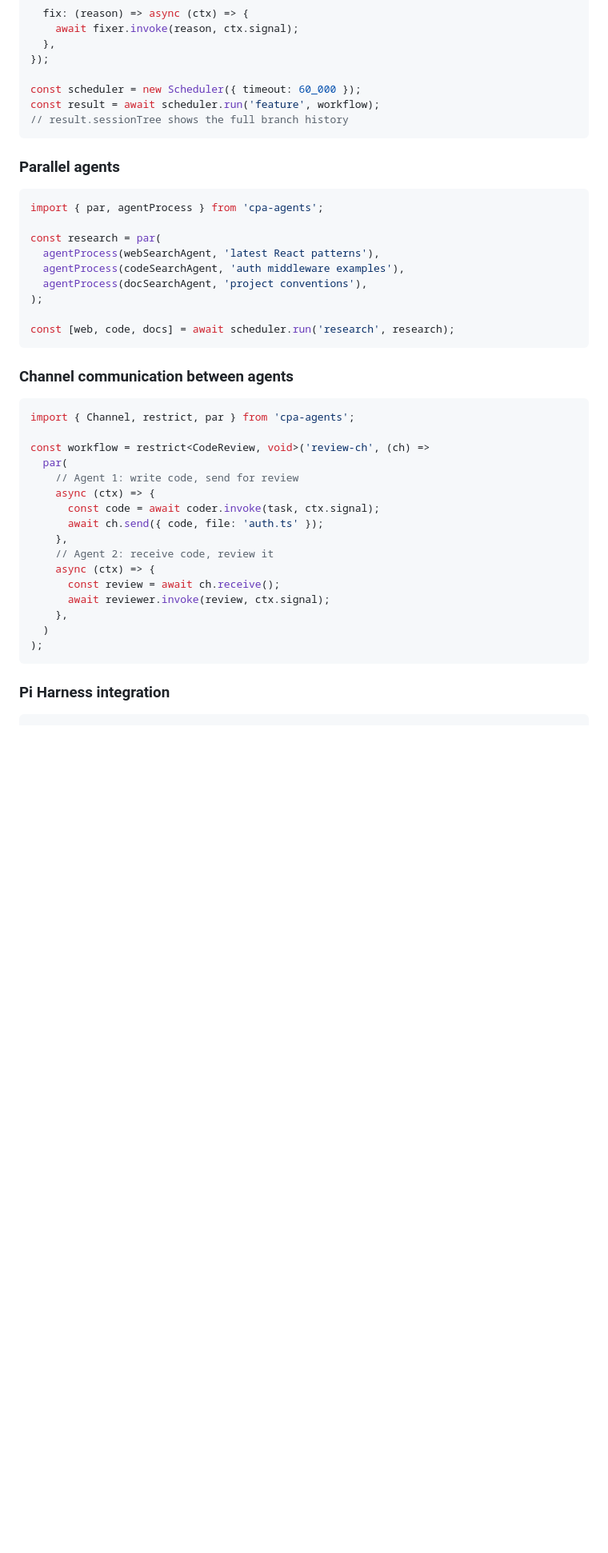
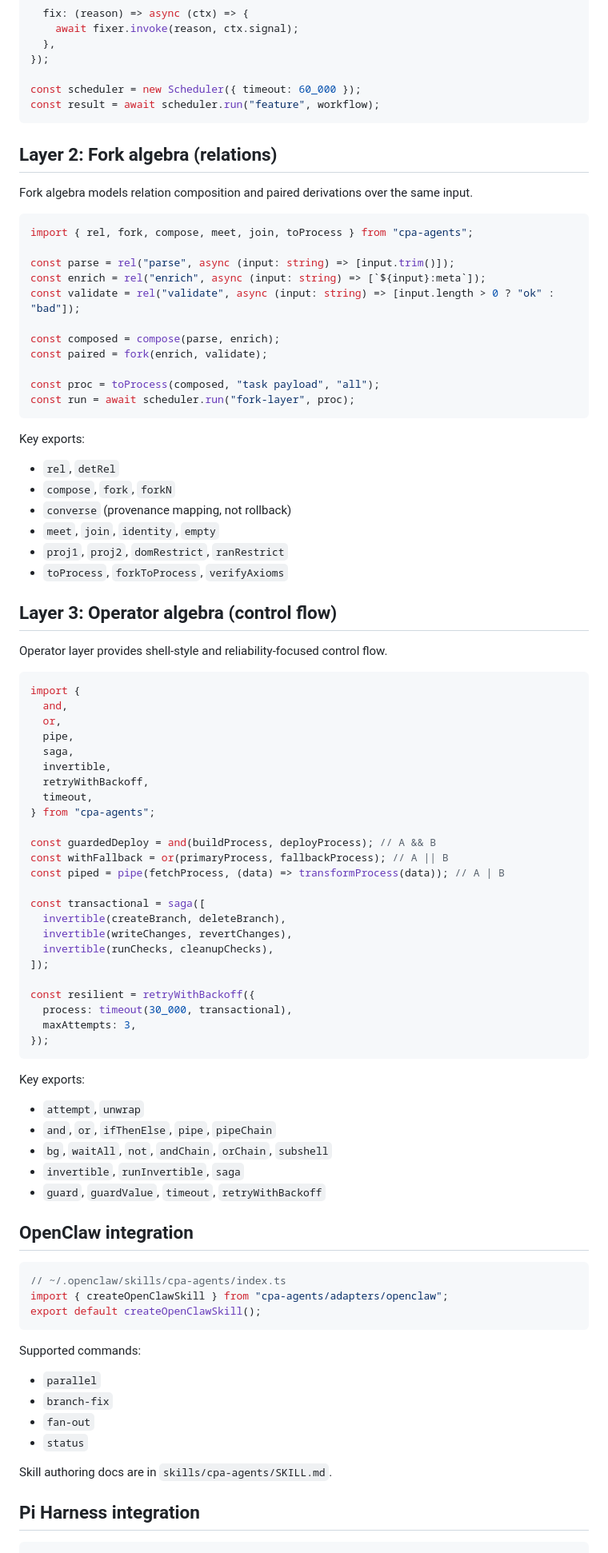
Before and after one commit to jose-compu/cpa-agents, a Markdown page: README.md, the part around one of its changes. Shown at 80% size. Rendered like a GitHub page; blank space fills up the shorter version.

Commit message:
readme completed

````diff
--- a/README.md
+++ b/README.md
@@ -50,46 +82,90 @@ const workflow = branchFix<string>({
 });
 
 const scheduler = new Scheduler({ timeout: 60_000 });
-const result = await scheduler.run('feature', workflow);
-// result.sessionTree shows the full branch history
+const result = await scheduler.run("feature", workflow);
 ```
 
-### Parallel agents
+## Layer 2: Fork algebra (relations)
+
+Fork algebra models relation composition and paired derivations over the same input.
 
 ```typescript
-import { par, agentProcess } from 'cpa-agents';
+import { rel, fork, compose, meet, join, toProcess } from "cpa-agents";
 
-const research = par(
-  agentProcess(webSearchAgent, 'latest React patterns'),
-  agentProcess(codeSearchAgent, 'auth middleware examples'),
-  agentProcess(docSearchAgent, 'project conventions'),
-);
+const parse = rel("parse", async (input: string) => [input.trim()]);
+const enrich = rel("enrich", async (input: string) => [`${input}:meta`]);
+const validate = rel("validate", async (input: string) => [input.length > 0 ? "ok" : "bad"]);
 
-const [web, code, docs] = await scheduler.run('research', research);
+const composed = compose(parse, enrich);
+const paired = fork(enrich, validate);
+
+const proc = toProcess(composed, "task payload", "all");
+const run = await scheduler.run("fork-layer", proc);
 ```
 
-### Channel communication between agents
+Key exports:
+- `rel`, `detRel`
+- `compose`, `fork`, `forkN`
+- `converse` (provenance mapping, not rollback)
+- `meet`, `join`, `identity`, `empty`
+- `proj1`, `proj2`, `domRestrict`, `ranRestrict`
+- `toProcess`, `forkToProcess`, `verifyAxioms`
+
+## Layer 3: Operator algebra (control flow)
+
+Operator layer provides shell-style and reliability-focused control flow.
 
 ```typescript
-import { Channel, restrict, par } from 'cpa-agents';
+import {
+  and,
+  or,
+  pipe,
+  saga,
+  invertible,
+  retryWithBackoff,
+  timeout,
+} from "cpa-agents";
 
-const workflow = restrict<CodeReview, void>('review-ch', (ch) =>
-  par(
-    // Agent 1: write code, send for review
-    async (ctx) => {
-      const code = await coder.invoke(task, ctx.signal);
-      await ch.send({ code, file: 'auth.ts' });
-    },
-    // Agent 2: receive code, review it
-    async (ctx) => {
-      const review = await ch.receive();
-      await reviewer.invoke(review, ctx.signal);
-    },
-  )
-);
+const guardedDeploy = and(buildProcess, deployProcess); // A && B
+const withFallback = or(primaryProcess, fallbackProcess); // A || B
+const piped = pipe(fetchProcess, (data) => transformProcess(data)); // A | B
+
+const transactional = saga([
+  invertible(createBranch, deleteBranch),
+  invertible(writeChanges, revertChanges),
+  invertible(runChecks, cleanupChecks),
+]);
+
+const resilient = retryWithBackoff({
+  process: timeout(30_000, transactional),
+  maxAttempts: 3,
+});
 ```
 
-### Pi Harness integration
+Key exports:
+- `attempt`, `unwrap`
+- `and`, `or`, `ifThenElse`, `pipe`, `pipeChain`
+- `bg`, `waitAll`, `not`, `andChain`, `orChain`, `subshell`
+- `invertible`, `runInvertible`, `saga`
+- `guard`, `guardValue`, `timeout`, `retryWithBackoff`
+
+## OpenClaw integration
+
+```typescript
+// ~/.openclaw/skills/cpa-agents/index.ts
+import { createOpenClawSkill } from "cpa-agents/adapters/openclaw";
+export default createOpenClawSkill();
+```
+
+Supported commands:
+- `parallel`
+- `branch-fix`
+- `fan-out`
+- `status`
+
+Skill authoring docs are in `skills/cpa-agents/SKILL.md`.
+
+## Pi Harness integration
 
 ```typescript
 // .pi/extensions/cpa.ts
````
Also changed, not shown: other parts of README.md (+59 -46 lines).
